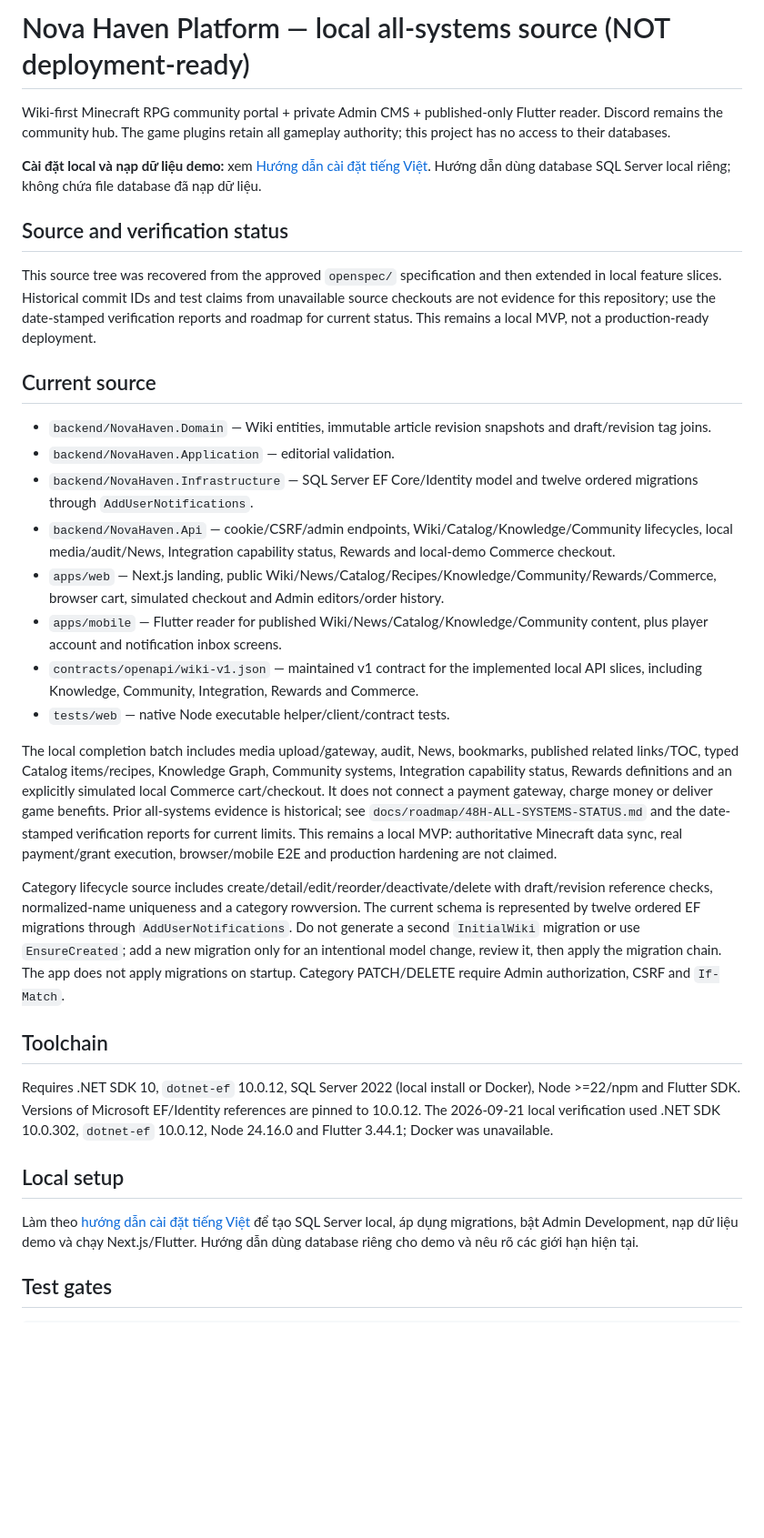
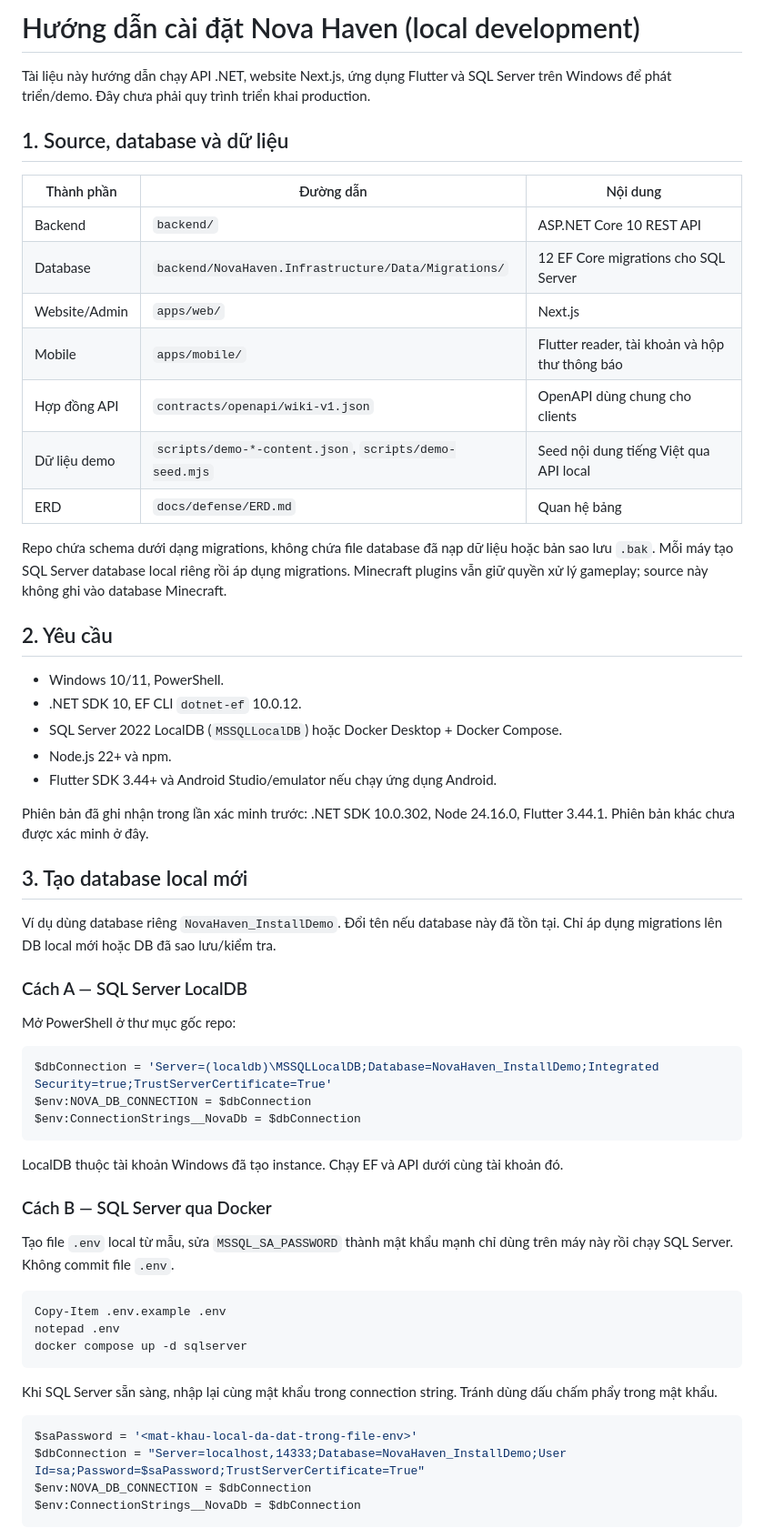
Before and after one commit to idkwaat/NovaHavenApp, a Markdown page: README.md, the part around one of its changes. Shown at 91% size. Rendered like a GitHub page; blank space fills up the shorter version.

````diff
--- a/README.md
+++ b/README.md
@@ -1,36 +1,63 @@
-# Nova Haven Platform — local all-systems source (NOT deployment-ready)
+# Hướng dẫn cài đặt Nova Haven (local development)
 
-Wiki-first Minecraft RPG community portal + private Admin CMS + published-only Flutter reader. Discord remains the community hub. The game plugins retain all gameplay authority; this project has no access to their databases.
+Tài liệu này hướng dẫn chạy API .NET, website Next.js, ứng dụng Flutter và SQL Server trên Windows để phát triển/demo. Đây chưa phải quy trình triển khai production.
 
-**Cài đặt local và nạp dữ liệu demo:** xem [Hướng dẫn cài đặt tiếng Việt](docs/INSTALLATION-VI.md). Hướng dẫn dùng database SQL Server local riêng; không chứa file database đã nạp dữ liệu.
+## 1. Source, database và dữ liệu
 
-## Source and verification status
+| Thành phần | Đường dẫn | Nội dung |
+| --- | --- | --- |
+| Backend | `backend/` | ASP.NET Core 10 REST API |
+| Database | `backend/NovaHaven.Infrastructure/Data/Migrations/` | 12 EF Core migrations cho SQL Server |
+| Website/Admin | `apps/web/` | Next.js |
+| Mobile | `apps/mobile/` | Flutter reader, tài khoản và hộp thư thông báo |
+| Hợp đồng API | `contracts/openapi/wiki-v1.json` | OpenAPI dùng chung cho clients |
+| Dữ liệu demo | `scripts/demo-*-content.json`, `scripts/demo-seed.mjs` | Seed nội dung tiếng Việt qua API local |
+| ERD | `docs/defense/ERD.md` | Quan hệ bảng |
 
-This source tree was recovered from the approved `openspec/` specification and then extended in local feature slices. Historical commit IDs and test claims from unavailable source checkouts are not evidence for this repository; use the date-stamped verification reports and roadmap for current status. This remains a local MVP, not a production-ready deployment.
+Repo chứa schema dưới dạng migrations, không chứa file database đã nạp dữ liệu hoặc bản sao lưu `.bak`. Mỗi máy tạo SQL Server database local riêng rồi áp dụng migrations. Minecraft plugins vẫn giữ quyền xử lý gameplay; source này không ghi vào database Minecraft.
 
-## Current source
+## 2. Yêu cầu
 
-- `backend/NovaHaven.Domain` — Wiki entities, immutable article revision snapshots and draft/revision tag joins.
-- `backend/NovaHaven.Application` — editorial validation.
-- `backend/NovaHaven.Infrastructure` — SQL Server EF Core/Identity model and twelve ordered migrations through `AddUserNotifications`.
-- `backend/NovaHaven.Api` — cookie/CSRF/admin endpoints, Wiki/Catalog/Knowledge/Community lifecycles, local media/audit/News, Integration capability status, Rewards and local-demo Commerce checkout.
-- `apps/web` — Next.js landing, public Wiki/News/Catalog/Recipes/Knowledge/Community/Rewards/Commerce, browser cart, simulated checkout and Admin editors/order history.
-- `apps/mobile` — Flutter reader for published Wiki/News/Catalog/Knowledge/Community content, plus player account and notification inbox screens.
-- `contracts/openapi/wiki-v1.json` — maintained v1 contract for the implemented local API slices, including Knowledge, Community, Integration, Rewards and Commerce.
-- `tests/web` — native Node executable helper/client/contract tests.
+- Windows 10/11, PowerShell.
+- .NET SDK 10, EF CLI `dotnet-ef` 10.0.12.
+- SQL Server 2022 LocalDB (`MSSQLLocalDB`) hoặc Docker Desktop + Docker Compose.
+- Node.js 22+ và npm.
+- Flutter SDK 3.44+ và Android Studio/emulator nếu chạy ứng dụng Android.
 
-The local completion batch includes media upload/gateway, audit, News, bookmarks, published related links/TOC, typed Catalog items/recipes, Knowledge Graph, Community systems, Integration capability status, Rewards definitions and an explicitly simulated local Commerce cart/checkout. It does not connect a payment gateway, charge money or deliver game benefits. Prior all-systems evidence is historical; see `docs/roadmap/48H-ALL-SYSTEMS-STATUS.md` and the date-stamped verification reports for current limits. This remains a local MVP: authoritative Minecraft data sync, real payment/grant execution, browser/mobile E2E and production hardening are not claimed.
+Phiên bản đã ghi nhận trong lần xác minh trước: .NET SDK 10.0.302, Node 24.16.0, Flutter 3.44.1. Phiên bản khác chưa được xác minh ở đây.
 
-Category lifecycle source includes create/detail/edit/reorder/deactivate/delete with draft/revision reference checks, normalized-name uniqueness and a category rowversion. The current schema is represented by twelve ordered EF migrations through `AddUserNotifications`. Do not generate a second `InitialWiki` migration or use `EnsureCreated`; add a new migration only for an intentional model change, review it, then apply the migration chain. The app does not apply migrations on startup. Category PATCH/DELETE require Admin authorization, CSRF and `If-Match`.
+## 3. Tạo database local mới
 
-## Toolchain
+Ví dụ dùng database riêng `NovaHaven_InstallDemo`. Đổi tên nếu database này đã tồn tại. Chỉ áp dụng migrations lên DB local mới hoặc DB đã sao lưu/kiểm tra.
 
-Requires .NET SDK 10, `dotnet-ef` 10.0.12, SQL Server 2022 (local install or Docker), Node >=22/npm and Flutter SDK. Versions of Microsoft EF/Identity references are pinned to 10.0.12. The 2026-09-21 local verification used .NET SDK 10.0.302, `dotnet-ef` 10.0.12, Node 24.16.0 and Flutter 3.44.1; Docker was unavailable.
+### Cách A — SQL Server LocalDB
 
-## Local setup
+Mở PowerShell ở thư mục gốc repo:
 
-Làm theo [hướng dẫn cài đặt tiếng Việt](docs/INSTALLATION-VI.md) để tạo SQL Server local, áp dụng migrations, bật Admin Development, nạp dữ liệu demo và chạy Next.js/Flutter. Hướng dẫn dùng database riêng cho demo và nêu rõ các giới hạn hiện tại.
+```powershell
+$dbConnection = 'Server=(localdb)\MSSQLLocalDB;Database=NovaHaven_InstallDemo;Integrated Security=true;TrustServerCertificate=True'
+$env:NOVA_DB_CONNECTION = $dbConnection
+$env:ConnectionStrings__NovaDb = $dbConnection
+```
 
-## Test gates
+LocalDB thuộc tài khoản Windows đã tạo instance. Chạy EF và API dưới cùng tài khoản đó.
 
-```bash
+### Cách B — SQL Server qua Docker
+
+Tạo file `.env` local từ mẫu, sửa `MSSQL_SA_PASSWORD` thành mật khẩu mạnh chỉ dùng trên máy này rồi chạy SQL Server. Không commit file `.env`.
+
+```powershell
+Copy-Item .env.example .env
+notepad .env
+docker compose up -d sqlserver
+```
+
+Khi SQL Server sẵn sàng, nhập lại cùng mật khẩu trong connection string. Tránh dùng dấu chấm phẩy trong mật khẩu.
+
+```powershell
+$saPassword = '<mat-khau-local-da-dat-trong-file-env>'
+$dbConnection = "Server=localhost,14333;Database=NovaHaven_InstallDemo;User Id=sa;Password=$saPassword;TrustServerCertificate=True"
+$env:NOVA_DB_CONNECTION = $dbConnection
+$env:ConnectionStrings__NovaDb = $dbConnection
+```
+
````
Also changed, not shown: other parts of README.md (+98 -57 lines).
